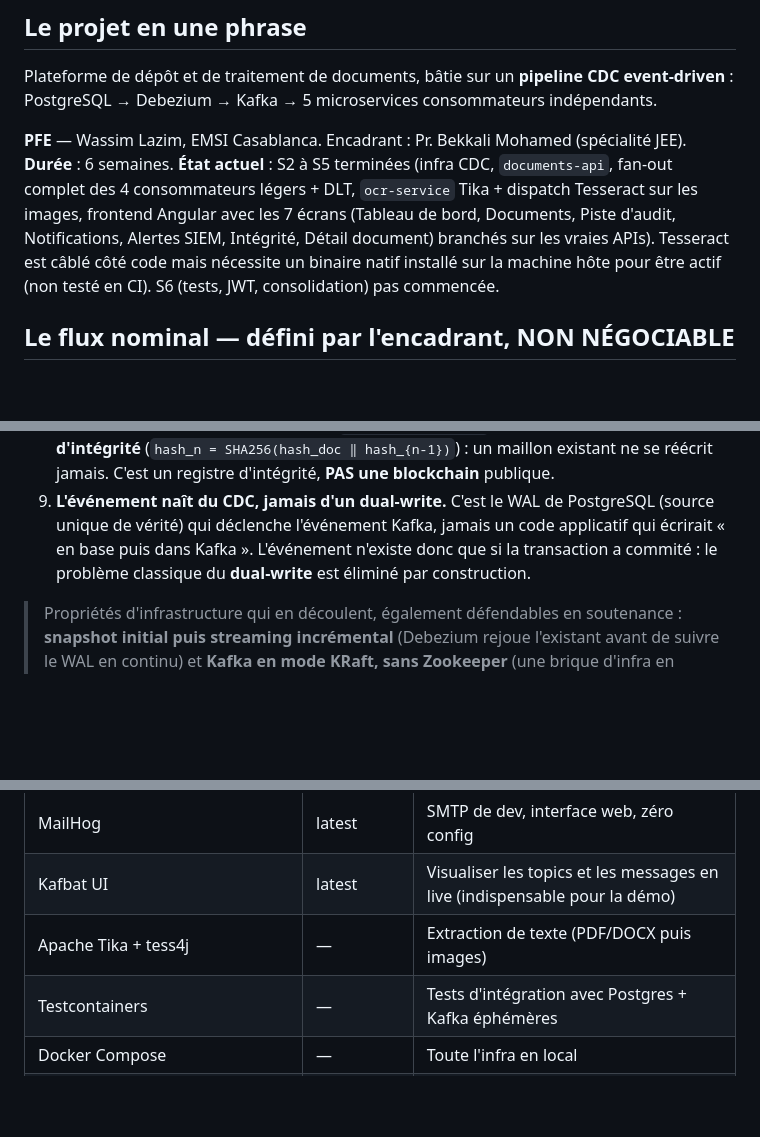
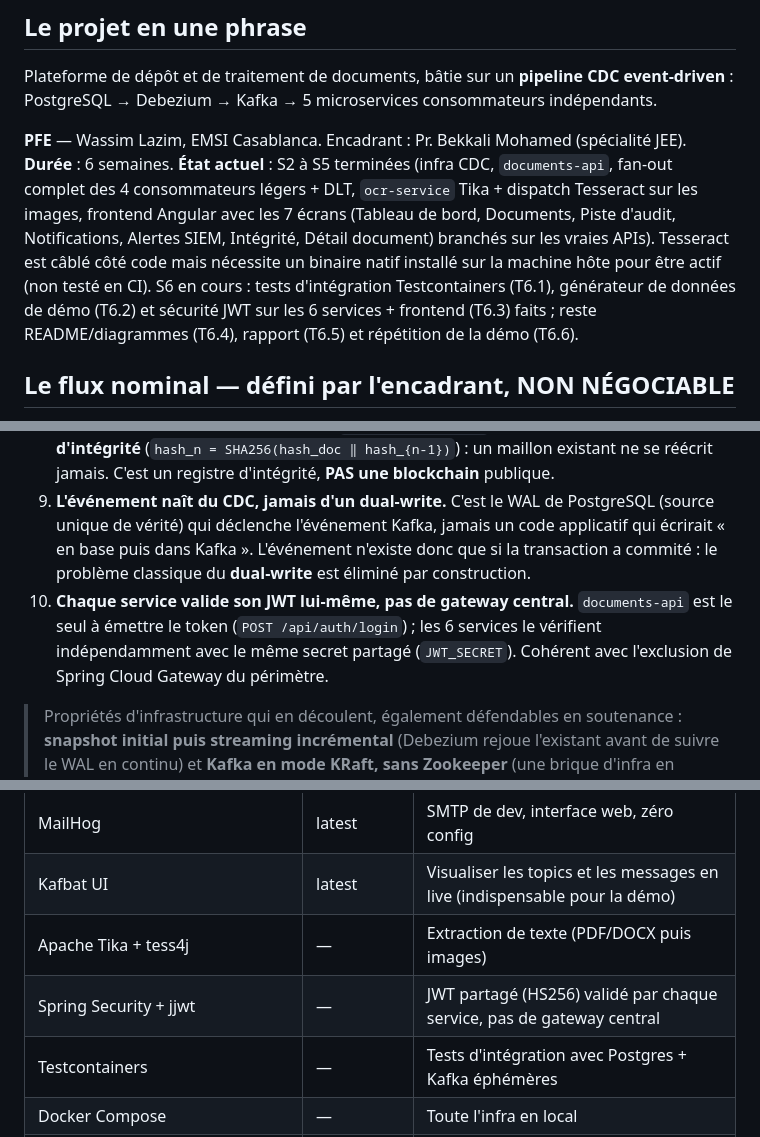
Before and after one commit to Wvssim/cdc-streaming-pipeline, a Markdown page: docs/ARCHITECTURE.md, 3 parts joined by grey strips. GitHub-like rendering; blank space fills up the shorter version.

```diff
--- a/docs/ARCHITECTURE.md
+++ b/docs/ARCHITECTURE.md
@@ -9,8 +9,10 @@ Plateforme de dépôt et de traitement de documents, bâtie sur un **pipeline CD
 des 4 consommateurs légers + DLT, `ocr-service` Tika + dispatch Tesseract sur les images, frontend
 Angular avec les 7 écrans (Tableau de bord, Documents, Piste d'audit, Notifications, Alertes SIEM,
 Intégrité, Détail document) branchés sur les vraies APIs). Tesseract est câblé côté code mais nécessite
-un binaire natif installé sur la machine hôte pour être actif (non testé en CI). S6 (tests, JWT,
-consolidation) pas commencée.
+un binaire natif installé sur la machine hôte pour être actif (non testé en CI). S6 en cours :
+tests d'intégration Testcontainers (T6.1), générateur de données de démo (T6.2) et sécurité JWT sur
+les 6 services + frontend (T6.3) faits ; reste README/diagrammes (T6.4), rapport (T6.5) et
+répétition de la démo (T6.6).
 
 ## Le flux nominal — défini par l'encadrant, NON NÉGOCIABLE
 
@@ -71,6 +73,7 @@ Ces invariants sont aussi les points techniques à savoir défendre en soutenanc
 7. **Toute erreur de traitement part en Dead Letter Topic** (`DefaultErrorHandler` + `DeadLetterPublishingRecoverer`). Un message toxique ne doit jamais bloquer le pipeline.
 8. **La chaîne de hash est append-only.** `blockchain-service` maintient un **registre d'intégrité** (`hash_n = SHA256(hash_doc ‖ hash_{n-1})`) : un maillon existant ne se réécrit jamais. C'est un registre d'intégrité, **PAS une blockchain** publique.
 9. **L'événement naît du CDC, jamais d'un dual-write.** C'est le WAL de PostgreSQL (source unique de vérité) qui déclenche l'événement Kafka, jamais un code applicatif qui écrirait « en base puis dans Kafka ». L'événement n'existe donc que si la transaction a commité : le problème classique du **dual-write** est éliminé par construction.
+10. **Chaque service valide son JWT lui-même, pas de gateway central.** `documents-api` est le seul à émettre le token (`POST /api/auth/login`) ; les 6 services le vérifient indépendamment avec le même secret partagé (`JWT_SECRET`). Cohérent avec l'exclusion de Spring Cloud Gateway du périmètre.
 
 > Propriétés d'infrastructure qui en découlent, également défendables en soutenance : **snapshot initial puis streaming incrémental** (Debezium rejoue l'existant avant de suivre le WAL en continu) et **Kafka en mode KRaft, sans Zookeeper** (une brique d'infra en moins à opérer).
 
@@ -89,6 +92,7 @@ Ces invariants sont aussi les points techniques à savoir défendre en soutenanc
 | MailHog | latest | SMTP de dev, interface web, zéro config |
 | Kafbat UI | latest | Visualiser les topics et les messages en live (indispensable pour la démo) |
 | Apache Tika + tess4j | — | Extraction de texte (PDF/DOCX puis images) |
+| Spring Security + jjwt | — | JWT partagé (HS256) validé par chaque service, pas de gateway central |
 | Testcontainers | — | Tests d'intégration avec Postgres + Kafka éphémères |
 | Docker Compose | — | Toute l'infra en local |
 | GitHub Actions | — | CI : `mvn verify` à chaque push |
```
Also changed, not shown: README.md (+34 -8 lines), docs/plan-6-semaines.md (+4 -4 lines).
